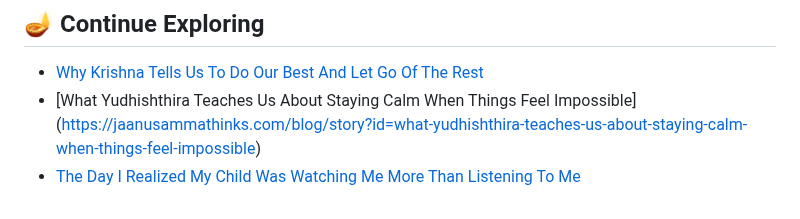
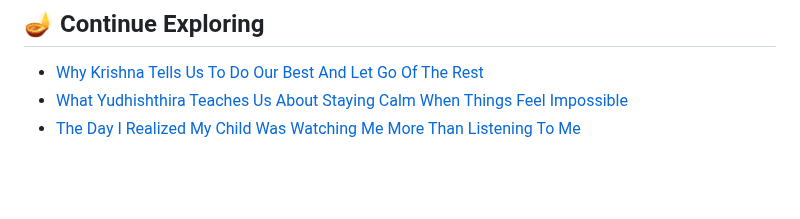
Before and after one commit to pranaliashish/jaanus-amma-thinks-site, a Markdown page: blog/what-bharata-teaches-us-about-doing-the-right-thing-when-nobody-is-watching.md, the part around one of its changes. Rendered like a GitHub page; blank space fills up the shorter version.

Commit message:
Update blog/what-bharata-teaches-us-about-doing-the-right-thing-when-nobody-is-watching.md (via Pages CMS)

```diff
--- a/blog/what-bharata-teaches-us-about-doing-the-right-thing-when-nobody-is-watching.md
+++ b/blog/what-bharata-teaches-us-about-doing-the-right-thing-when-nobody-is-watching.md
@@ -118,5 +118,5 @@ Sometimes the noblest choices are the ones no one else sees.
 ## 🪔 Continue Exploring
 
 - [Why Krishna Tells Us To Do Our Best And Let Go Of The Rest](/blog/story.html?id=why-krishna-tells-us-to-do-our-best-and-let-go-of-the-rest)
-- [What Yudhishthira Teaches Us About Staying Calm When Things Feel Impossible] ([https://jaanusammathinks.com/blog/story?id=what-yudhishthira-teaches-us-about-staying-calm-when-things-feel-impossible](https://jaanusammathinks.com/blog/story?id=what-yudhishthira-teaches-us-about-staying-calm-when-things-feel-impossible))
+- [What Yudhishthira Teaches Us About Staying Calm When Things Feel Impossible](/blog/story.html?id=why-krishna-tells-us-to-do-our-best-and-let-go-of-the-rest)
 - [The Day I Realized My Child Was Watching Me More Than Listening To Me](/blog/story.html?id=the-day-i-realized-my-child-was-watching-me-more-than-listening-to-me)
```
Also changed, not shown: other parts of blog/what-bharata-teaches-us-about-doing-the-right-thing-when-nobody-is-watching.md (+2 -2 lines).
